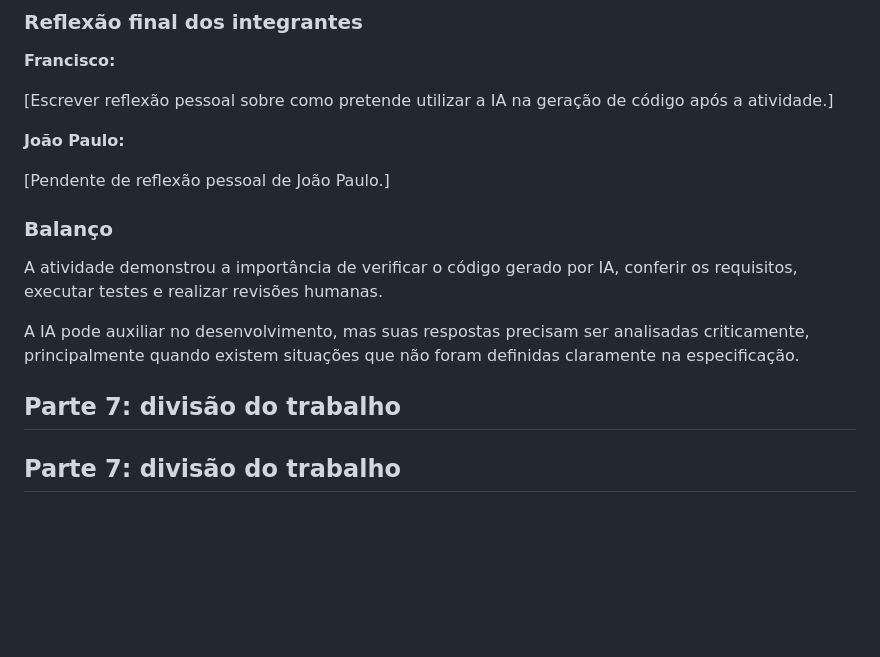
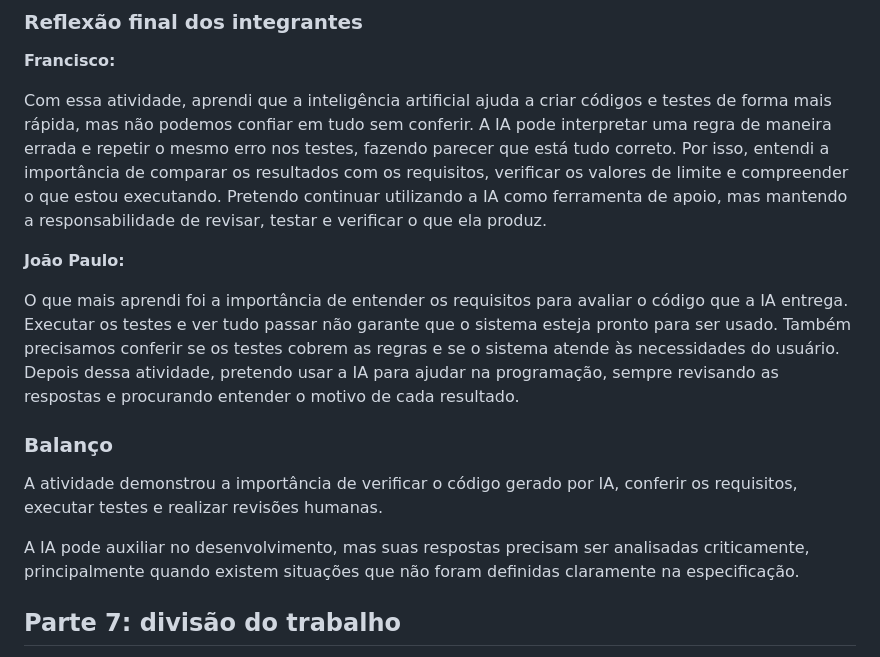
Before and after one commit to JoaoPaulo-dev20/inspecao-ia-cenario-joao-paulo-francisco, a Markdown page: README.md, the part around the change. Rendered like a GitHub page; blank space fills up the shorter version.

```diff
--- a/README.md
+++ b/README.md
@@ -542,12 +542,11 @@ conforme identificado na Parte 3.
 
 **Francisco:**
 
-[Escrever reflexão pessoal sobre como pretende
-utilizar a IA na geração de código após a atividade.]
+Com essa atividade, aprendi que a inteligência artificial ajuda a criar códigos e testes de forma mais rápida, mas não podemos confiar em tudo sem conferir. A IA pode interpretar uma regra de maneira errada e repetir o mesmo erro nos testes, fazendo parecer que está tudo correto. Por isso, entendi a importância de comparar os resultados com os requisitos, verificar os valores de limite e compreender o que estou executando. Pretendo continuar utilizando a IA como ferramenta de apoio, mas mantendo a responsabilidade de revisar, testar e verificar o que ela produz.
 
 **João Paulo:**
 
-[Pendente de reflexão pessoal de João Paulo.]
+O que mais aprendi foi a importância de entender os requisitos para avaliar o código que a IA entrega. Executar os testes e ver tudo passar não garante que o sistema esteja pronto para ser usado. Também precisamos conferir se os testes cobrem as regras e se o sistema atende às necessidades do usuário. Depois dessa atividade, pretendo usar a IA para ajudar na programação, sempre revisando as respostas e procurando entender o motivo de cada resultado.
 
 ### Balanço
 
@@ -559,9 +558,6 @@ A IA pode auxiliar no desenvolvimento, mas suas
 respostas precisam ser analisadas criticamente,
 principalmente quando existem situações que não
 foram definidas claramente na especificação.
-
-## Parte 7: divisão do trabalho
-
 
 ## Parte 7: divisão do trabalho
 
```
Also changed, not shown: prompts.md (+105 -96 lines).
